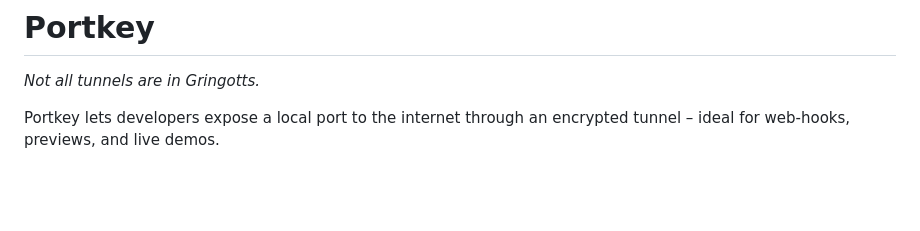
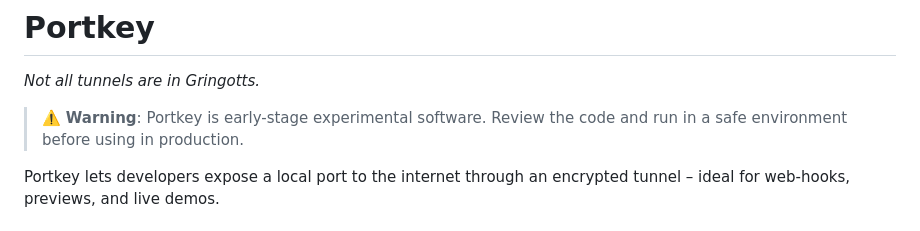
Before and after one commit to eddmann/portkey, a Markdown page: README.md, the part around the change. Drawn GitHub-style; blank space fills up the shorter version.

Commit message:
docs(readme): add experimental software warning

```diff
--- a/README.md
+++ b/README.md
@@ -5,6 +5,8 @@
 # Portkey
 
 _Not all tunnels are in Gringotts._
+
+> ⚠️ **Warning**: Portkey is early-stage experimental software. Review the code and run in a safe environment before using in production.
 
 Portkey lets developers expose a local port to the internet through an encrypted tunnel – ideal for web-hooks, previews, and live demos.
 
```
